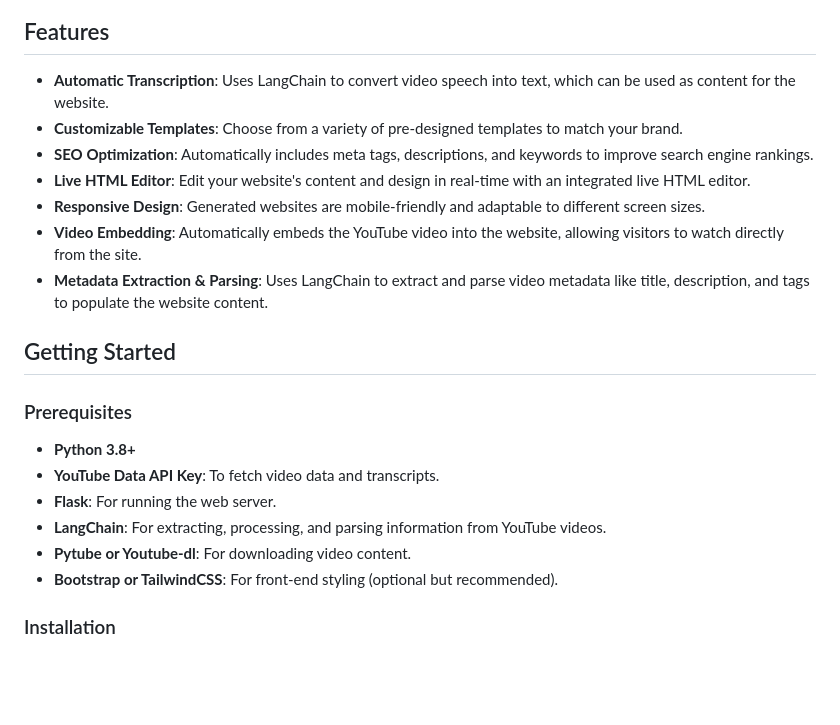
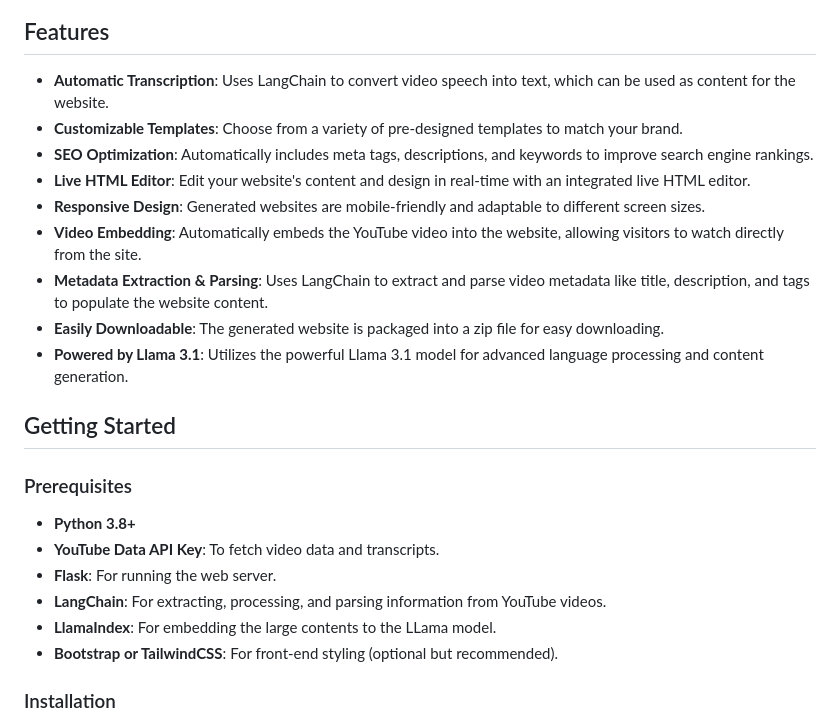
Before and after one commit to prakrititz/Webify, a Markdown page: README.md, the part around the change printed below. Rendered like a GitHub page; blank space fills up the shorter version.

```diff
--- a/README.md
+++ b/README.md
@@ -4,6 +5,5 @@ Webify is a tool designed to effortlessly convert YouTube videos into fully func
 ![](static/images/home.jpg)
 ## Features
-
 - **Automatic Transcription**: Uses LangChain to convert video speech into text, which can be used as content for the website.
 - **Customizable Templates**: Choose from a variety of pre-designed templates to match your brand.
 - **SEO Optimization**: Automatically includes meta tags, descriptions, and keywords to improve search engine rankings.
@@ -11,7 +11,8 @@ Webify is a tool designed to effortlessly convert YouTube videos into fully func
 - **Responsive Design**: Generated websites are mobile-friendly and adaptable to different screen sizes.
 - **Video Embedding**: Automatically embeds the YouTube video into the website, allowing visitors to watch directly from the site.
 - **Metadata Extraction & Parsing**: Uses LangChain to extract and parse video metadata like title, description, and tags to populate the website content.
-
+- **Easily Downloadable**: The generated website is packaged into a zip file for easy downloading.
+- **Powered by Llama 3.1**: Utilizes the powerful Llama 3.1 model for advanced language processing and content generation.
 ## Getting Started
 
 ### Prerequisites
@@ -20,7 +21,7 @@ Webify is a tool designed to effortlessly convert YouTube videos into fully func
 - **YouTube Data API Key**: To fetch video data and transcripts.
 - **Flask**: For running the web server.
 - **LangChain**: For extracting, processing, and parsing information from YouTube videos.
-- **Pytube or Youtube-dl**: For downloading video content.
+- **LlamaIndex**: For embedding the large contents to the LLama model.
 - **Bootstrap or TailwindCSS**: For front-end styling (optional but recommended).
 
 ### Installation
```
Also changed, not shown: other parts of README.md (+1 -0 lines).
